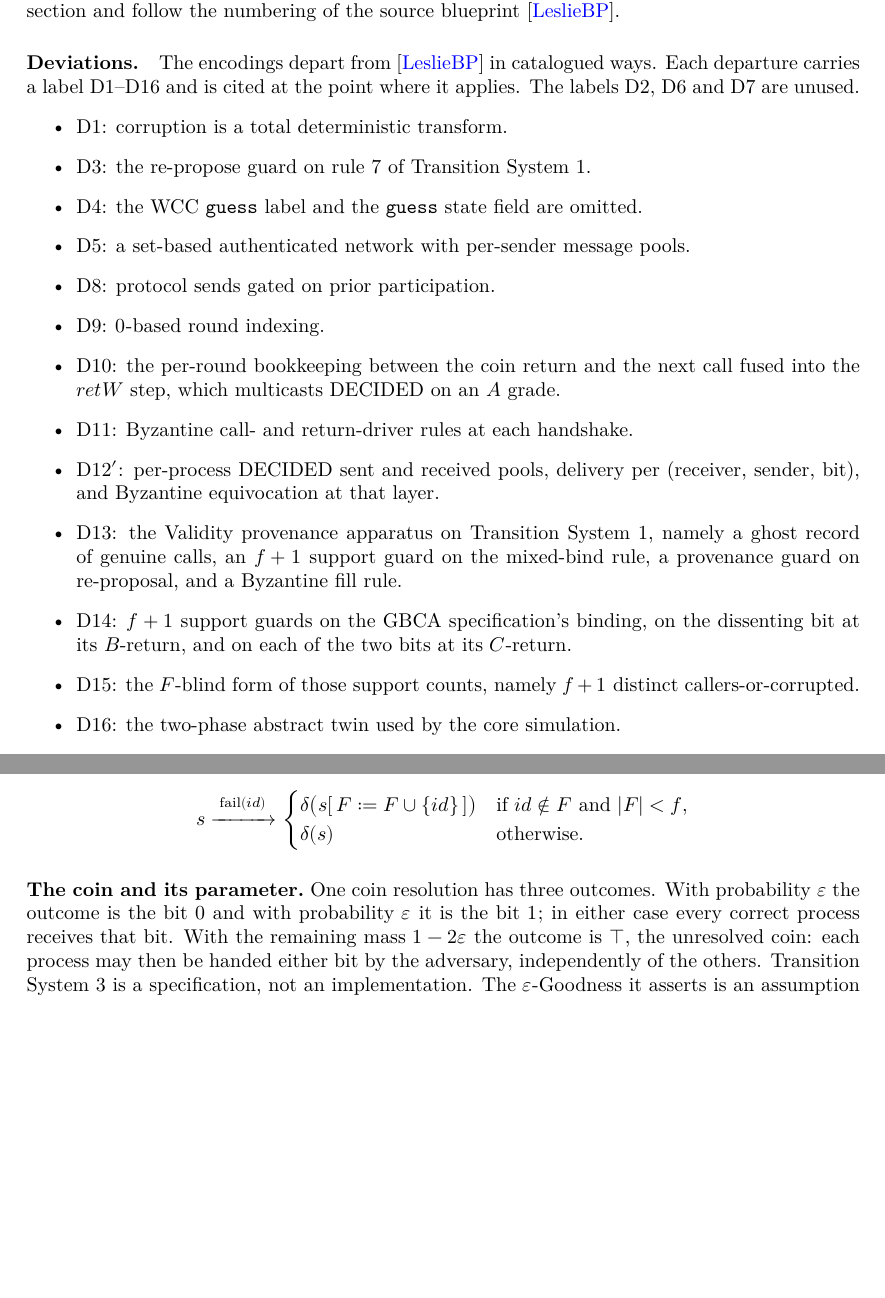
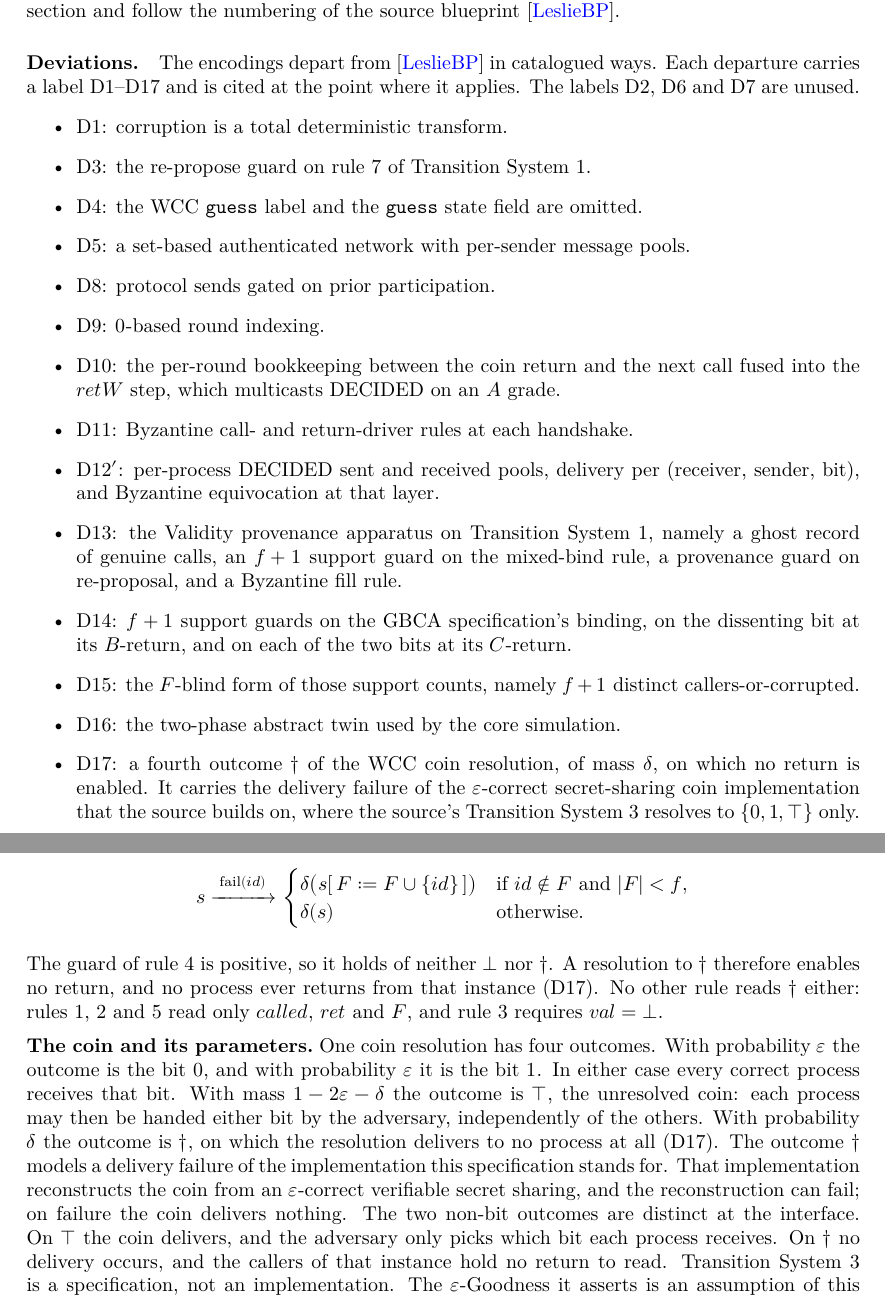
Before and after one commit to Balthagas/Leslie2, a LaTeX document (blueprint/src/print.tex, which reads blueprint/src/content.tex): two parts of pages 10 and 16 of 38 before the commit and two parts of pages 10 and 17 of 39 after it, joined at a grey line, cut so that both start at the same text, the shorter picture padded with empty space. Compiled offline with XeLaTeX.

Commit message:
wcc: the coin carries its delivery-failure mass (D17)
The coin resolution of the WCC specification has four outcomes: each bit
with probability epsilon, the adversarial outcome with 1-2e-d, and a dead
outcome of mass delta on which the coin never delivers - the return rule's
positive guard enables nothing there, so a dead round never returns to any
process. This carries the delivery failure of the epsilon-correct secret
sharing the source's coin implementation builds on; the dead outcome is
distinct from the adversarial one, which delivers to everyone. Parameters
gain delta with 2e + d <= 1 (the two-bit bound is the derived Params.he);
TVal gains the failure value, which the top-level specification's coin
never takes. Safety is delta-insensitive - the dead outcome removes returns
and every safety property constrains the returns that occur - while any
termination treatment must carry the delta mass; the WCC contract's
Termination is (1-d)-sure. Registry D17; blueprint parameters, TS 3
display, notation, coin commentary, and the coin figure's no-return sink
updated; the non-vacuity witnesses run at delta = 0.

All headline theorem statements are unchanged; every axiom guard passes.

Co-Authored-By: Claude <noreply@anthropic.com>

```diff
--- a/blueprint/src/content.tex
+++ b/blueprint/src/content.tex
@@ -761,7 +762,7 @@ source blueprint~\cite{LeslieBP}.
 
 \paragraph{Deviations.}
 The encodings depart from~\cite{LeslieBP} in catalogued ways.
-Each departure carries a label D1--D16 and is cited at the point where it
+Each departure carries a label D1--D17 and is cited at the point where it
 applies.
 The labels D2, D6 and D7 are unused.
 \begin{itemize}
@@ -786,6 +787,11 @@ The labels D2, D6 and D7 are unused.
   \item D15: the $F$-blind form of those support counts, namely $f+1$ distinct
     callers-or-corrupted.
   \item D16: the two-phase abstract twin used by the core simulation.
+  \item D17: a fourth outcome $\dagger$ of the WCC coin resolution, of mass
+    $\delta$, on which no return is enabled.
+    It carries the delivery failure of the $\varepsilon$-correct secret-sharing
+    coin implementation that the source builds on, where the source's
+    Transition System~3 resolves to $\{0,1,\top\}$ only.
 \end{itemize}
 
 \paragraph{Outside the model.}
@@ -1220,23 +1248,45 @@ No guard.
      \delta(s) & \text{otherwise.}
    \end{cases} \]
 
-\dynamics{The coin and its parameter}{%
-One coin resolution has three outcomes.
-With probability $\varepsilon$ the outcome is the bit $0$ and with probability
-$\varepsilon$ it is the bit $1$; in either case every correct process receives
-that bit.
-With the remaining mass $1 - 2\varepsilon$ the outcome is $\top$, the
-unresolved coin: each process may then be handed either bit by the adversary,
+\medskip
+\noindent The guard of rule~4 is positive, so it holds of neither $\bot$ nor $\dagger$.
+A resolution to $\dagger$ therefore enables no return, and no process ever returns from that instance (D17).
+No other rule reads $\dagger$ either: rules 1, 2 and 5 read only $called$, $ret$ and $F$, and rule 3 requires $val = \bot$.
+
+\dynamics{The coin and its parameters}{%
+One coin resolution has four outcomes.
+With probability $\varepsilon$ the outcome is the bit $0$, and with probability
+$\varepsilon$ it is the bit $1$.
+In either case every correct process receives that bit.
+With mass $1 - 2\varepsilon - \delta$ the outcome is $\top$, the unresolved
+coin: each process may then be handed either bit by the adversary,
 independently of the others.
+With probability $\delta$ the outcome is $\dagger$, on which the resolution
+delivers to no process at all (D17).
+The outcome $\dagger$ models a delivery failure of the implementation this
+specification stands for.
+That implementation reconstructs the coin from an $\varepsilon$-correct
+verifiable secret sharing, and the reconstruction can fail; on failure the coin
+delivers nothing.
+The two non-bit outcomes are distinct at the interface.
+On $\top$ the coin delivers, and the adversary only picks which bit each
+process receives.
+On $\dagger$ no delivery occurs, and the callers of that instance hold no
+return to read.
 Transition System~3 is a specification, not an implementation.
 The $\varepsilon$-Goodness it asserts is an assumption of this development, to
 be discharged by an implementation over Gather and SRSD that is not modelled
 here.
 The assumption is inert for the results proved: safety holds for every
-admissible $\varepsilon$, including $\varepsilon = 0$, where the coin resolves
-to $\top$ almost surely.
+admissible pair $\varepsilon, \delta$, including $\varepsilon = 0$, where the
+coin resolves to $\top$ or $\dagger$ almost surely.
+Safety is insensitive to $\delta$ for a further reason: the outcome $\dagger$
+removes returns rather than adding any, and every safety property of this
+development constrains the returns that do occur.
 It is a termination argument that would consume the $\varepsilon$-mass, and
-termination is out of scope.
+such an argument must carry the $\delta$-mass too, since a $\dagger$ resolution
+produces no return at all.
+Termination and fairness are out of scope.
 }
 
 \begin{algorithm}
```
Also changed, not shown: blueprint/src/figures/fig-wcc.tex (+5 -1 lines), Leslie2Protocols/ABA/README.md, blueprint/src/content.tex (79 more changed lines), 5 other files.
